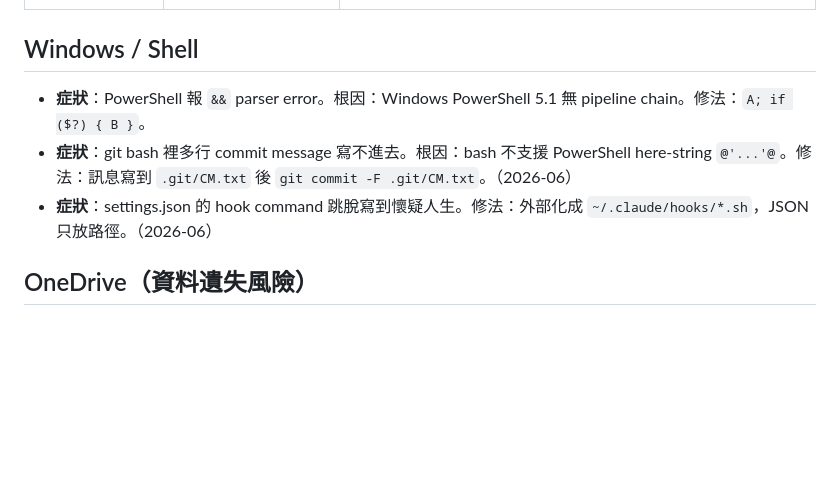
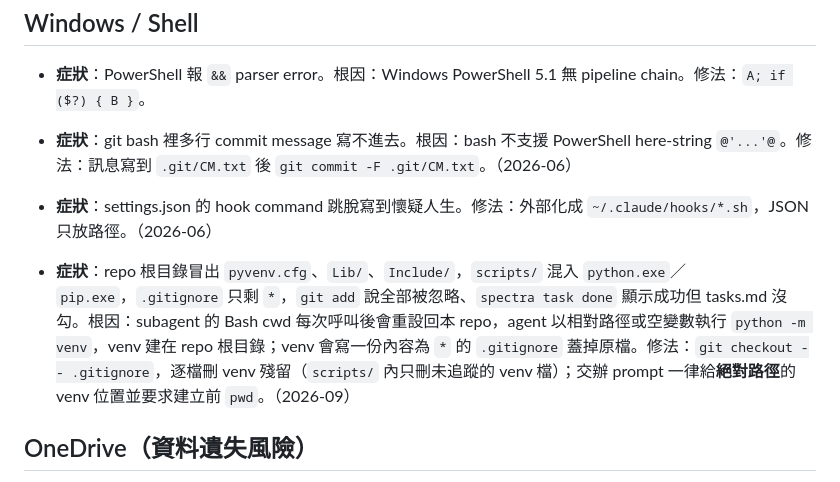
Before and after one commit to jieyu166/rad-workflow, a Markdown page: docs/PITFALLS.md, the part around the change. GitHub-like rendering; blank space fills up the shorter version.

Commit message:
docs(pitfalls): venv created in repo root by a subagent overwrote .gitignore

```diff
--- a/docs/PITFALLS.md
+++ b/docs/PITFALLS.md
@@ -17,6 +17,7 @@
 - **症狀**：git bash 裡多行 commit message 寫不進去。根因：bash 不支援 PowerShell here-string `@'...'@`。修法：訊息寫到 `.git/CM.txt` 後 `git commit -F .git/CM.txt`。（2026-06）
 - **症狀**：settings.json 的 hook command 跳脫寫到懷疑人生。修法：外部化成 `~/.claude/hooks/*.sh`，JSON 只放路徑。（2026-06）
 
+- **症狀**：repo 根目錄冒出 `pyvenv.cfg`、`Lib/`、`Include/`，`scripts/` 混入 `python.exe`／`pip.exe`，`.gitignore` 只剩 `*`，`git add` 說全部被忽略、`spectra task done` 顯示成功但 tasks.md 沒勾。根因：subagent 的 Bash cwd 每次呼叫後會重設回本 repo，agent 以相對路徑或空變數執行 `python -m venv`，venv 建在 repo 根目錄；venv 會寫一份內容為 `*` 的 `.gitignore` 蓋掉原檔。修法：`git checkout -- .gitignore`，逐檔刪 venv 殘留（`scripts/` 內只刪未追蹤的 venv 檔）；交辦 prompt 一律給**絕對路徑**的 venv 位置並要求建立前 `pwd`。（2026-09）
 ## OneDrive（資料遺失風險）
 
 - **症狀**：原始 .py 檔憑空消失。案例：slide-extractor 曾遺失 .py，靠 .pyc 字串重建。修法：**寫完立即 commit**；Stop hook `~/.claude/hooks/check-uncommitted.sh` 會警告未 commit 的 .py/.md/.html/.yaml/.ahk。（2026-05）
```
